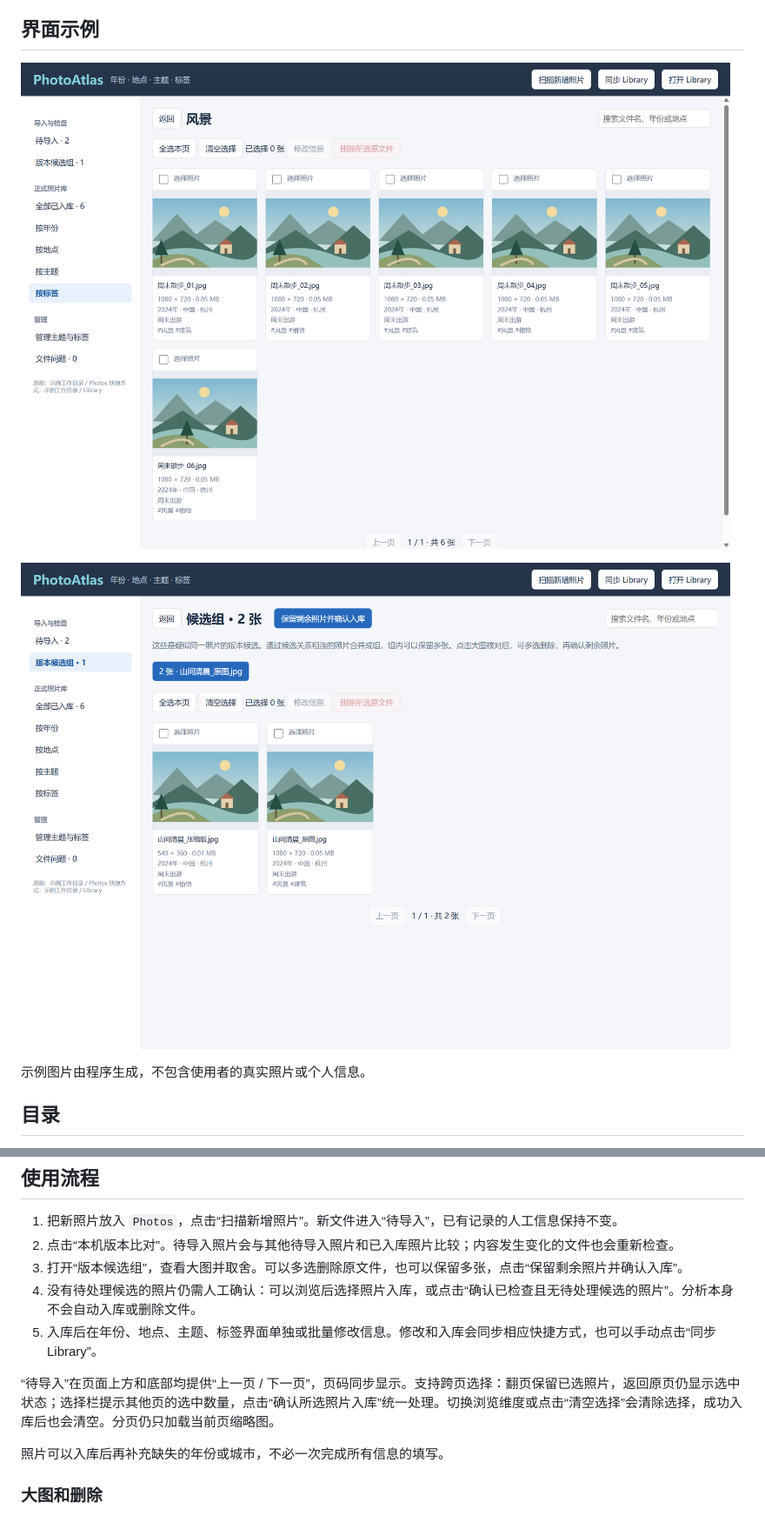
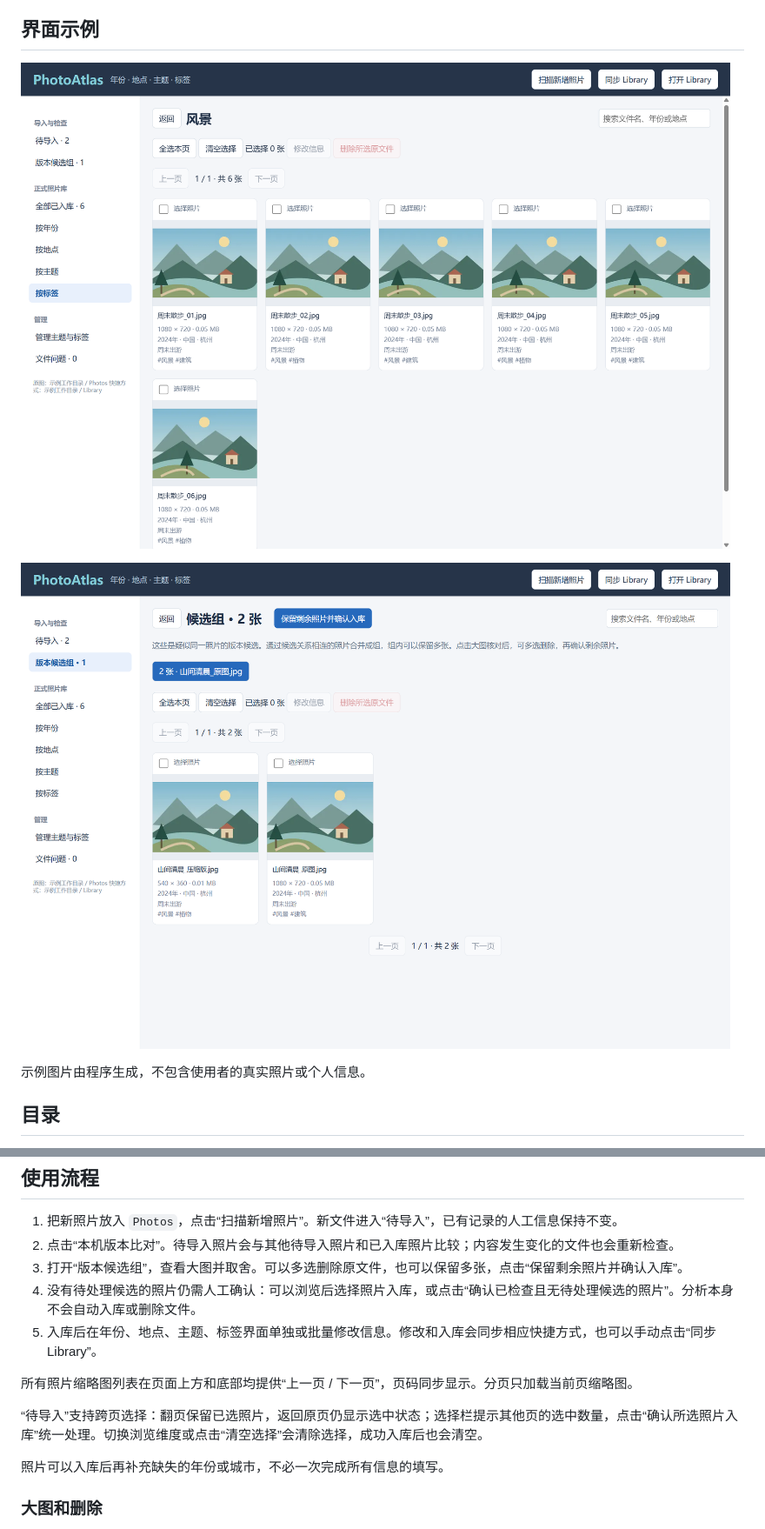
Before and after one commit to ShiRunzhou/photoatlas, a Markdown page: README.md, 2 parts joined by grey strips. Shown at 87% size. Drawn GitHub-style; pictures changed too: docs/images/library.png, docs/images/versions.png.

```diff
--- a/README.md
+++ b/README.md
@@ -71,7 +71,9 @@ npm start
 4. 没有待处理候选的照片仍需人工确认：可以浏览后选择照片入库，或点击“确认已检查且无待处理候选的照片”。分析本身不会自动入库或删除文件。
 5. 入库后在年份、地点、主题、标签界面单独或批量修改信息。修改和入库会同步相应快捷方式，也可以手动点击“同步 Library”。
 
-“待导入”在页面上方和底部均提供“上一页 / 下一页”，页码同步显示。支持跨页选择：翻页保留已选照片，返回原页仍显示选中状态；选择栏提示其他页的选中数量，点击“确认所选照片入库”统一处理。切换浏览维度或点击“清空选择”会清除选择，成功入库后也会清空。分页仍只加载当前页缩略图。
+所有照片缩略图列表在页面上方和底部均提供“上一页 / 下一页”，页码同步显示。分页只加载当前页缩略图。
+
+“待导入”支持跨页选择：翻页保留已选照片，返回原页仍显示选中状态；选择栏提示其他页的选中数量，点击“确认所选照片入库”统一处理。切换浏览维度或点击“清空选择”会清除选择，成功入库后也会清空。
 
 照片可以入库后再补充缺失的年份或城市，不必一次完成所有信息的填写。
 
```
Also changed, not shown: CHANGELOG.md (+4 -0 lines), 1 other file.
